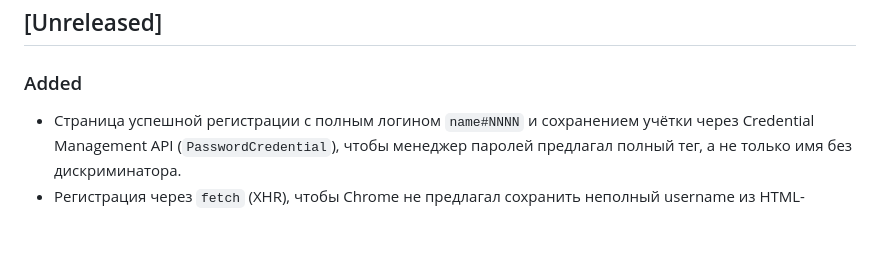
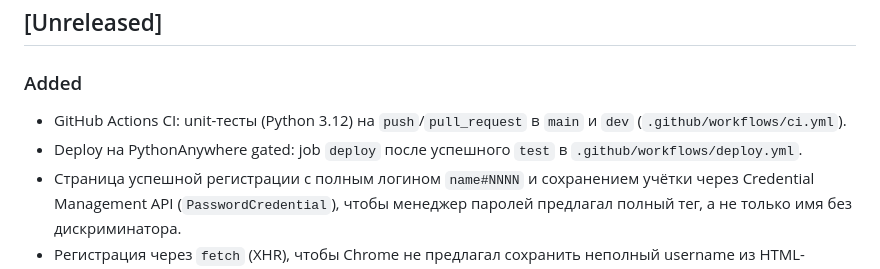
Before and after one commit to discipleartem/flask_blog, a Markdown page: docs/CHANGELOG.md, the part around the change. GitHub-like rendering; blank space fills up the shorter version.

```diff
--- a/docs/CHANGELOG.md
+++ b/docs/CHANGELOG.md
@@ -9,6 +9,8 @@
 
 ### Added
 
+- GitHub Actions CI: unit-тесты (Python 3.12) на `push`/`pull_request` в `main` и `dev` (`.github/workflows/ci.yml`).
+- Deploy на PythonAnywhere gated: job `deploy` после успешного `test` в `.github/workflows/deploy.yml`.
 - Страница успешной регистрации с полным логином `name#NNNN` и сохранением учётки через Credential Management API (`PasswordCredential`), чтобы менеджер паролей предлагал полный тег, а не только имя без дискриминатора.
 - Регистрация через `fetch` (XHR), чтобы Chrome не предлагал сохранить неполный username из HTML-формы.
 - Unit-тесты на страницу успеха регистрации и поле входа `username`.
```
Also changed, not shown: docs/DEPLOY.md (+8 -4 lines), docs/DEVELOPMENT.md (+6 -2 lines).
